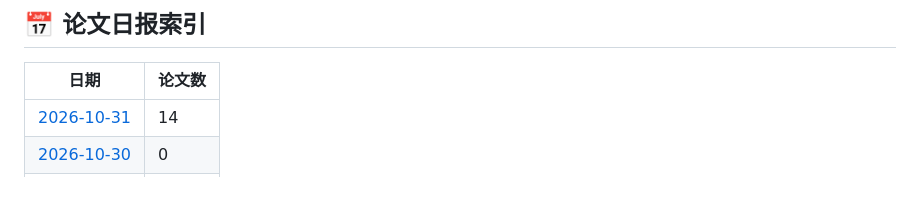
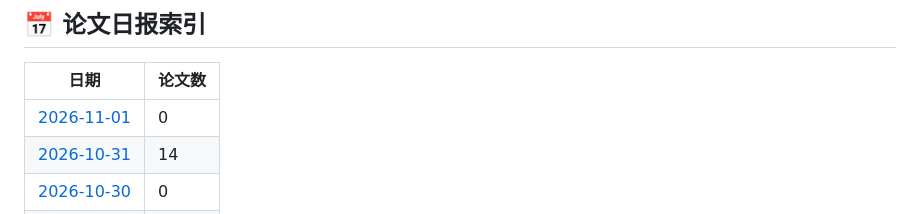
Before and after one commit to EzraZhang35/arxiv-daily-papers, a Markdown page: README.md, the part around one of its changes. Drawn GitHub-style; blank space fills up the shorter version.

Commit message:
📄 Add papers for $(date +%Y-%m-%d)

```diff
--- a/README.md
+++ b/README.md
@@ -10,6 +10,7 @@
 
 | 日期 | 论文数 |
 |------|--------|
+| [2026-11-01](papers/2026-11-01.md) | 0 |
 | [2026-10-31](papers/2026-10-31.md) | 14 |
 | [2026-10-30](papers/2026-10-30.md) | 0 |
 | [2026-10-29](papers/2026-10-29.md) | 18 |
```
Also changed, not shown: other parts of README.md (+1 -1 lines), papers/2026-11-01.md (added, +14 -0 lines).
